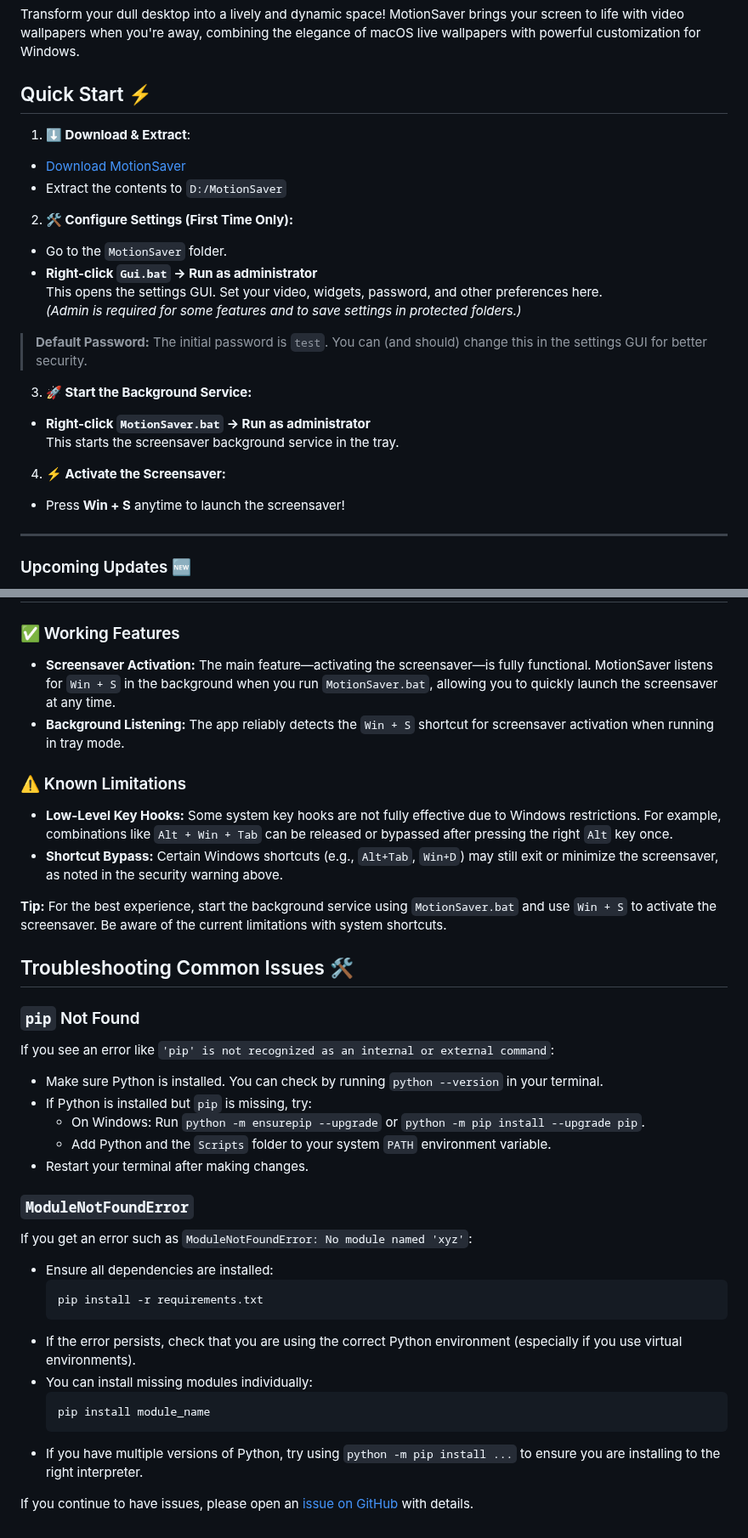
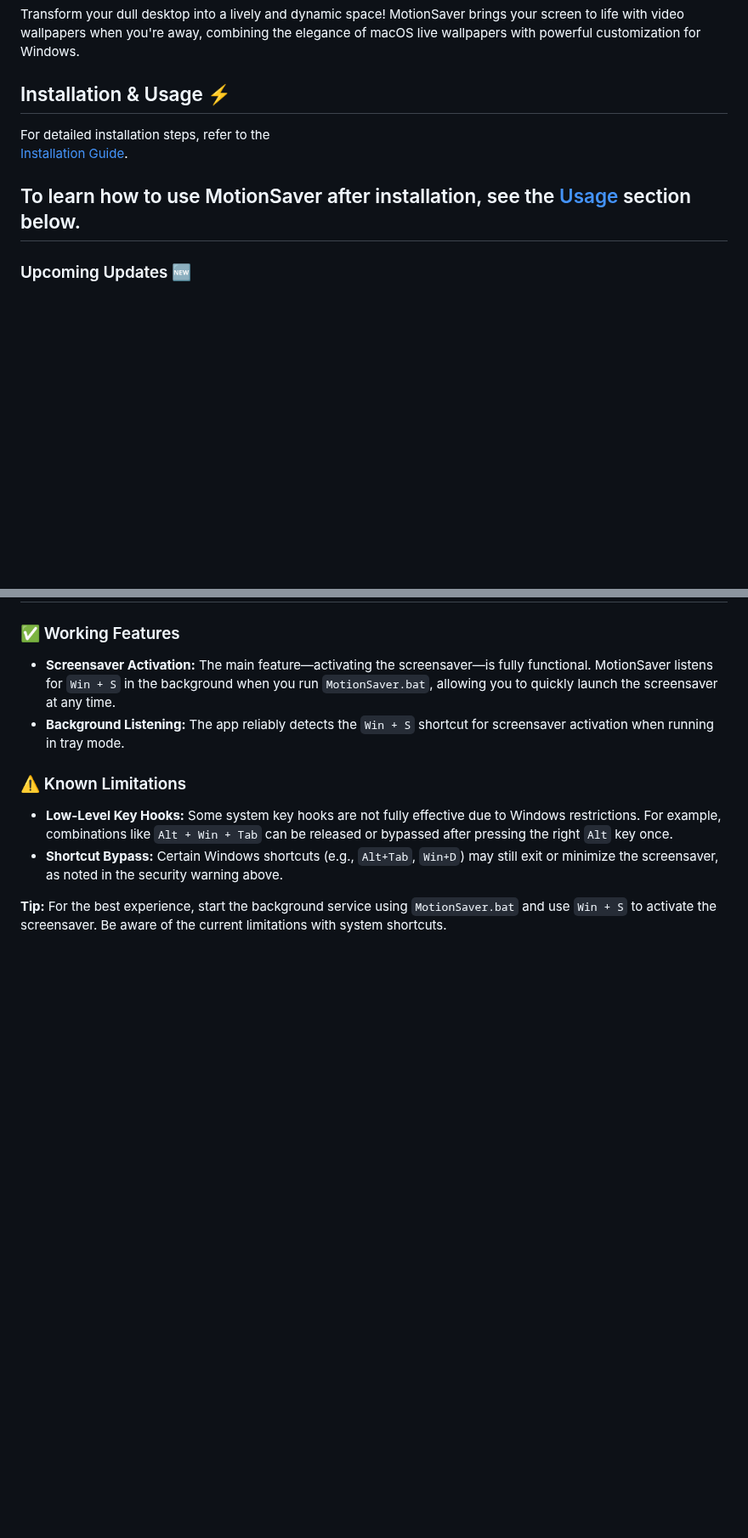
Before and after one commit to chinmay-sawant/MotionSaver, a Markdown page: README.md, 2 parts joined by grey strips. Shown at 85% size. Drawn GitHub-style; blank space fills up the shorter version.

Commit message:
Updated md files

````diff
--- a/README.md
+++ b/README.md
@@ -12,26 +12,12 @@
 
 Transform your dull desktop into a lively and dynamic space! MotionSaver brings your screen to life with video wallpapers when you're away, combining the elegance of macOS live wallpapers with powerful customization for Windows.
 
-## Quick Start ⚡
-1. **⬇️ Download & Extract**:
-  - [Download MotionSaver](https://github.com/chinmay-sawant/MotionSaver/releases/download/V2/MotionSaver_V2.zip)
-  - Extract the contents to `D:/MotionSaver`
+## Installation & Usage ⚡
 
-2. **🛠️ Configure Settings (First Time Only):**
-  - Go to the `MotionSaver` folder.
-  - **Right-click `Gui.bat` → Run as administrator**
-    This opens the settings GUI. Set your video, widgets, password, and other preferences here.
-    *(Admin is required for some features and to save settings in protected folders.)*
-  > **Default Password:** The initial password is `test`. You can (and should) change this in the settings GUI for better security.
+For detailed installation steps, refer to the
+[Installation Guide](https://github.com/chinmay-sawant/MotionSaver/blob/master/Installation/Installation.md).
 
-3. **🚀 Start the Background Service:**
-  - **Right-click `MotionSaver.bat` → Run as administrator**
-    This starts the screensaver background service in the tray.
-
-4. **⚡ Activate the Screensaver:**
-  - Press **Win + S** anytime to launch the screensaver!
-
-
+To learn how to use MotionSaver after installation, see the [Usage](#usage-) section below.
 ---
 
 ### Upcoming Updates 🆕
@@ -140,33 +128,3 @@ If you have any issues, want to report bugs, or would like to leave feedback, pl
 - **Shortcut Bypass:** Certain Windows shortcuts (e.g., `Alt+Tab`, `Win+D`) may still exit or minimize the screensaver, as noted in the security warning above.
 
 **Tip:** For the best experience, start the background service using `MotionSaver.bat` and use `Win + S` to activate the screensaver. Be aware of the current limitations with system shortcuts.
-
-
-## Troubleshooting Common Issues 🛠️
-
-### `pip` Not Found
-
-If you see an error like `'pip' is not recognized as an internal or external command`:
-
-- Make sure Python is installed. You can check by running `python --version` in your terminal.
-- If Python is installed but `pip` is missing, try:
-    - On Windows: Run `python -m ensurepip --upgrade` or `python -m pip install --upgrade pip`.
-    - Add Python and the `Scripts` folder to your system `PATH` environment variable.
-- Restart your terminal after making changes.
-
-### `ModuleNotFoundError`
-
-If you get an error such as `ModuleNotFoundError: No module named 'xyz'`:
-
-- Ensure all dependencies are installed:
-  ```bash
-  pip install -r requirements.txt
-  ```
-- If the error persists, check that you are using the correct Python environment (especially if you use virtual environments).
-- You can install missing modules individually:
-  ```bash
-  pip install module_name
-  ```
-- If you have multiple versions of Python, try using `python -m pip install ...` to ensure you are installing to the right interpreter.
-
-If you continue to have issues, please open an [issue on GitHub](https://github.com/chinmay-sawant/MotionSaver/issues) with details.
````
Also changed, not shown: other parts of README.md (+6 -4 lines), Installation/Installation.md (+0 -3 lines).
